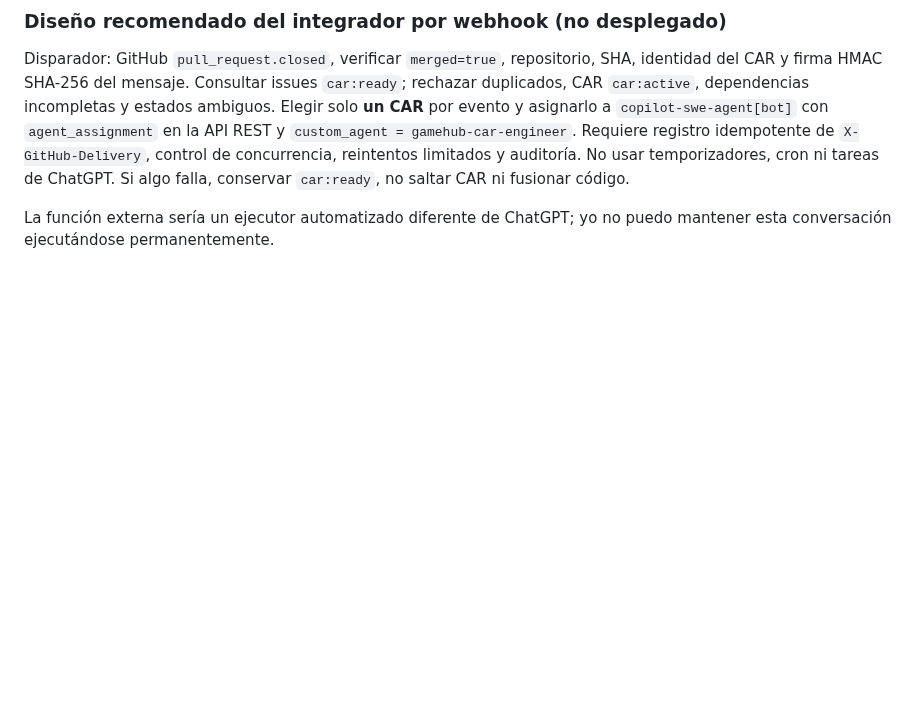
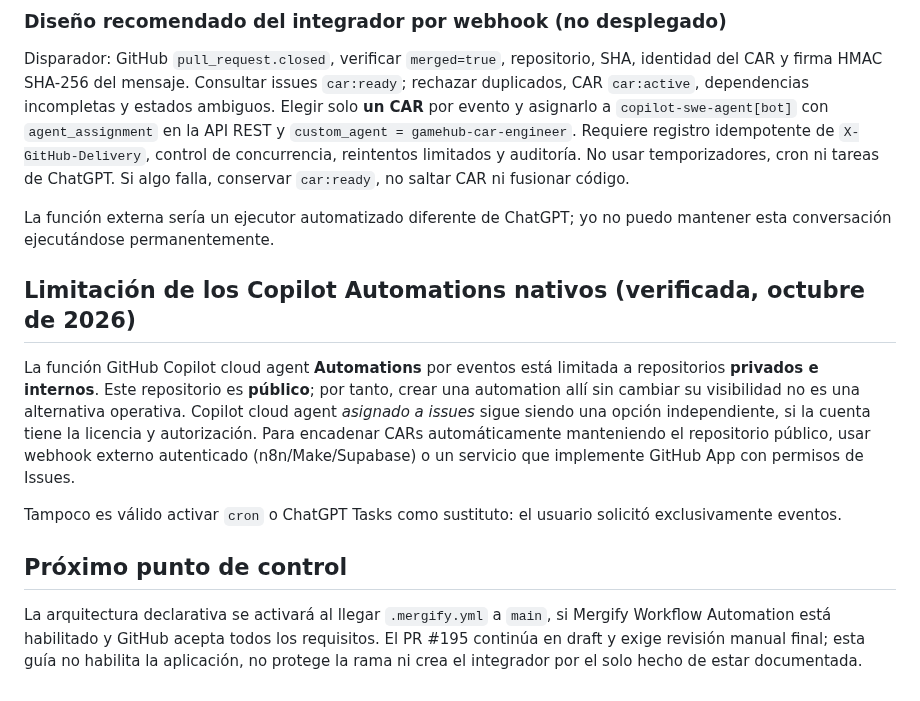
Before and after one commit to cardenaspiero255-lang/gamehub-ultra, a Markdown page: docs/GAMEHUB_AUTOPILOT.md, the part around the change. Drawn GitHub-style; blank space fills up the shorter version.

Commit message:
docs(automation): document public repository Copilot automation limitations and external event bridge

```diff
--- a/docs/GAMEHUB_AUTOPILOT.md
+++ b/docs/GAMEHUB_AUTOPILOT.md
@@ -62,3 +62,14 @@ El agente creado en `.github/agents/gamehub-car-engineer.agent.md` debe terminar
 Disparador: GitHub `pull_request.closed`, verificar `merged=true`, repositorio, SHA, identidad del CAR y firma HMAC SHA-256 del mensaje. Consultar issues `car:ready`; rechazar duplicados, CAR `car:active`, dependencias incompletas y estados ambiguos. Elegir solo **un CAR** por evento y asignarlo a `copilot-swe-agent[bot]` con `agent_assignment` en la API REST y `custom_agent = gamehub-car-engineer`. Requiere registro idempotente de `X-GitHub-Delivery`, control de concurrencia, reintentos limitados y auditoría. No usar temporizadores, cron ni tareas de ChatGPT. Si algo falla, conservar `car:ready`, no saltar CAR ni fusionar código.
 
 La función externa sería un ejecutor automatizado diferente de ChatGPT; yo no puedo mantener esta conversación ejecutándose permanentemente.
+
+
+## Limitación de los Copilot Automations nativos (verificada, octubre de 2026)
+
+La función GitHub Copilot cloud agent **Automations** por eventos está limitada a repositorios **privados e internos**. Este repositorio es **público**; por tanto, crear una automation allí sin cambiar su visibilidad no es una alternativa operativa. Copilot cloud agent *asignado a issues* sigue siendo una opción independiente, si la cuenta tiene la licencia y autorización. Para encadenar CARs automáticamente manteniendo el repositorio público, usar webhook externo autenticado (n8n/Make/Supabase) o un servicio que implemente GitHub App con permisos de Issues.
+
+Tampoco es válido activar `cron` o ChatGPT Tasks como sustituto: el usuario solicitó exclusivamente eventos.
+
+## Próximo punto de control
+
+La arquitectura declarativa se activará al llegar `.mergify.yml` a `main`, si Mergify Workflow Automation está habilitado y GitHub acepta todos los requisitos. El PR #195 continúa en draft y exige revisión manual final; esta guía no habilita la aplicación, no protege la rama ni crea el integrador por el solo hecho de estar documentada.
```
